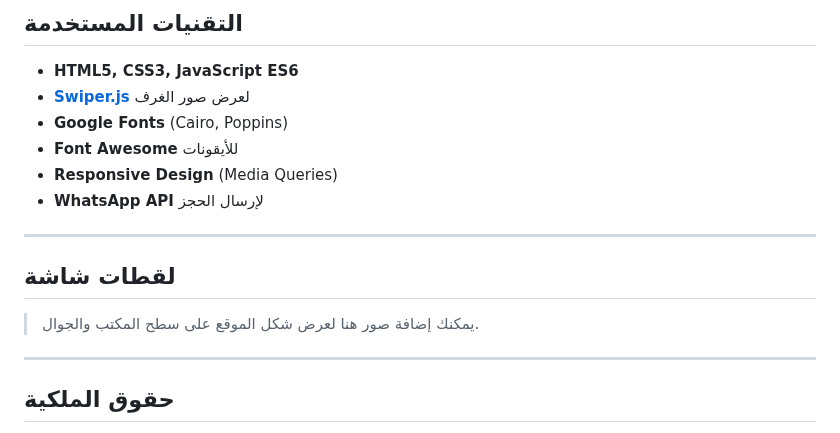
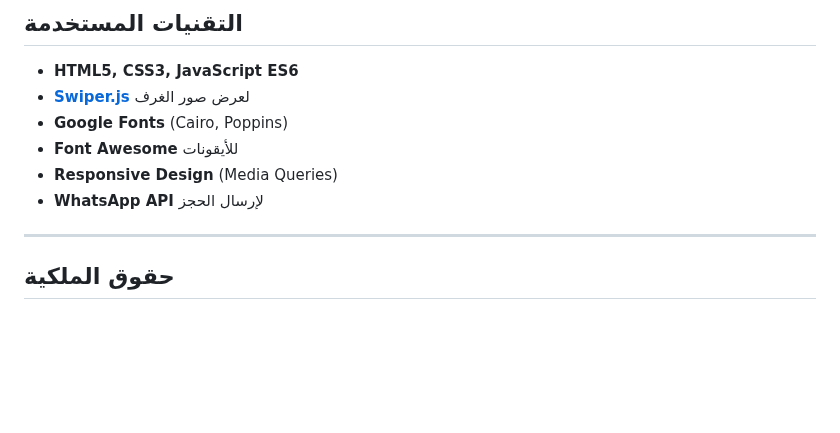
Before and after one commit to mohammedTVnnnnn/Sphinx, a Markdown page: README.md, the part around one of its changes. Drawn GitHub-style; blank space fills up the shorter version.

```diff
--- a/README.md
+++ b/README.md
@@ -81,13 +81,6 @@ Sphinx/
 - **WhatsApp API** لإرسال الحجز
 
 ---
-
-## لقطات شاشة
-
-> يمكنك إضافة صور هنا لعرض شكل الموقع على سطح المكتب والجوال.
-
----
-
 ## حقوق الملكية
 
 جميع الحقوق محفوظة © 2025 فندق سفنكس 1 سنتر
```
Also changed, not shown: other parts of README.md (+1 -1 lines).
